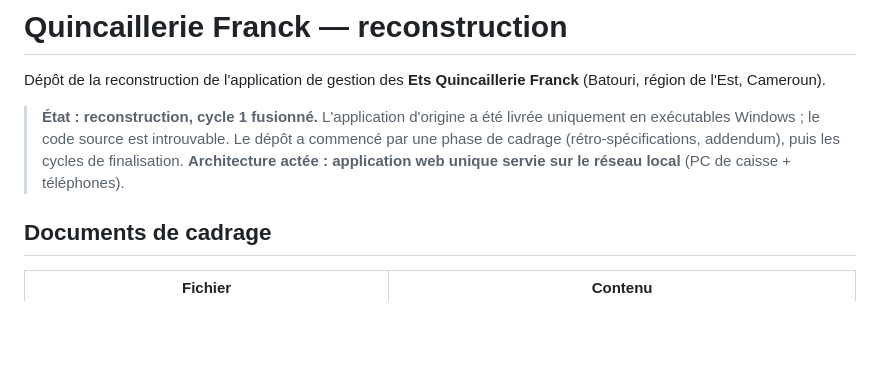
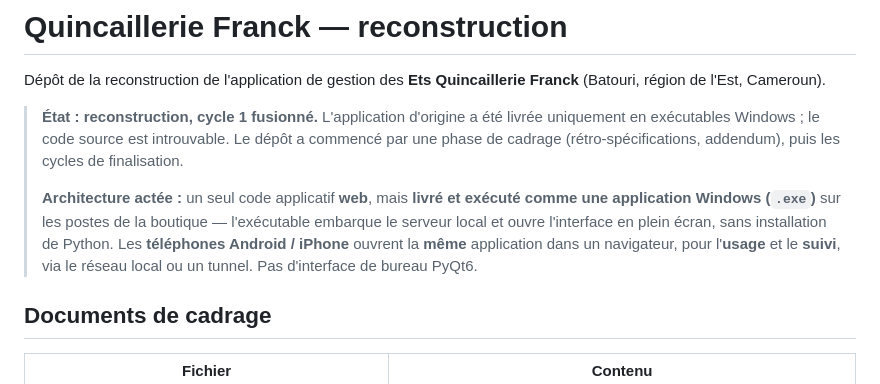
Before and after one commit to THED-1VU/quincaillerie-franck, a Markdown page: README.md, the part around the change. Rendered like a GitHub page; blank space fills up the shorter version.

```diff
--- a/README.md
+++ b/README.md
@@ -6,8 +6,14 @@ Dépôt de la reconstruction de l'application de gestion des **Ets Quincaillerie
 > **État : reconstruction, cycle 1 fusionné.** L'application d'origine a été livrée
 > uniquement en exécutables Windows ; le code source est introuvable. Le dépôt a
 > commencé par une phase de cadrage (rétro-spécifications, addendum), puis les
-> cycles de finalisation. **Architecture actée : application web unique servie sur
-> le réseau local** (PC de caisse + téléphones).
+> cycles de finalisation.
+>
+> **Architecture actée :** un seul code applicatif **web**, mais **livré et exécuté
+> comme une application Windows (`.exe`)** sur les postes de la boutique —
+> l'exécutable embarque le serveur local et ouvre l'interface en plein écran, sans
+> installation de Python. Les **téléphones Android / iPhone** ouvrent la **même**
+> application dans un navigateur, pour l'**usage** et le **suivi**, via le réseau
+> local ou un tunnel. Pas d'interface de bureau PyQt6.
 
 ## Documents de cadrage
 
```
Also changed, not shown: RAPPORT AVANCEMENT/loop-state.md (+46 -10 lines), maquette/verification/DERNIER_RESULTAT.md (added, +50 -0 lines).
